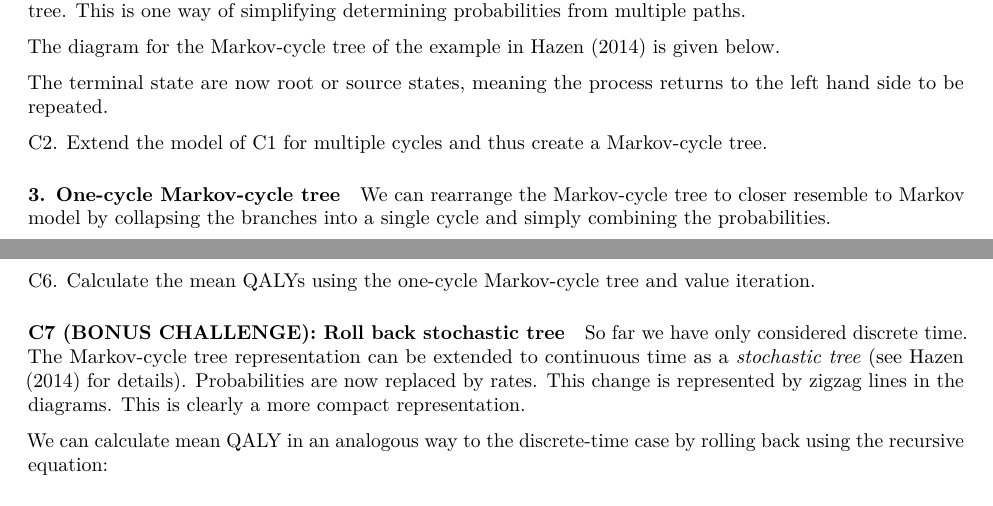
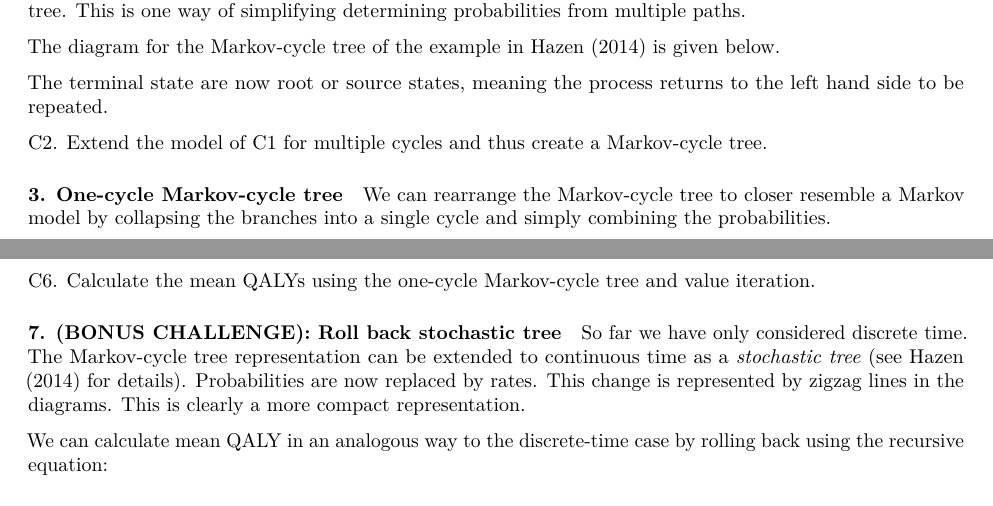
Before and after one commit to Health-Economics-in-R/CEA.code.challenge2019, an R Markdown document (challenges.Rmd): two parts of pages 1 and 3 of 3, joined at a grey line, cut so that both start at the same text. Rendered offline with R 4.5, knitr and Pandoc, then LaTeX, with nearby package versions; the code chunks are not run, so their results and figures are left out; both versions are drawn in the output format of the newer one; common packages that the code uses without loading them are loaded.

Commit message:
a couple of typos

````diff
--- a/challenges.Rmd
+++ b/challenges.Rmd
@@ -3,7 +3,7 @@ output:
   #github_document:
     #pandoc_args: --webtex
   # html_document: default
-  md_document: default
+  # md_document: default
   pdf_document: default
 bibliography: bibliography.bib
 ---
@@ -84,7 +84,7 @@ C2. Extend the model of C1 for multiple cycles and thus create a Markov-cycle tr
 
 #### 3. One-cycle Markov-cycle tree {#C3}
 
-We can rearrange the Markov-cycle tree to closer resemble to Markov model by collapsing the branches into a single cycle and simply combining the probabilities.
+We can rearrange the Markov-cycle tree to closer resemble a Markov model by collapsing the branches into a single cycle and simply combining the probabilities.
 
 ```{r echo=FALSE, out.width="65%"}
 
@@ -171,7 +171,7 @@ C6. Calculate the mean QALYs using the one-cycle Markov-cycle tree and value ite
 
 <br><br>
 
-#### C7 (BONUS CHALLENGE): Roll back stochastic tree {#C7}
+#### 7. (BONUS CHALLENGE): Roll back stochastic tree {#C7}
 
 So far we have only considered discrete time.
 The Markov-cycle tree representation can be extended to continuous time as a _stochastic tree_
````
Also changed, not shown: challenges.pdf, challenges.Rmd (2 more changed lines), 1 other file.
